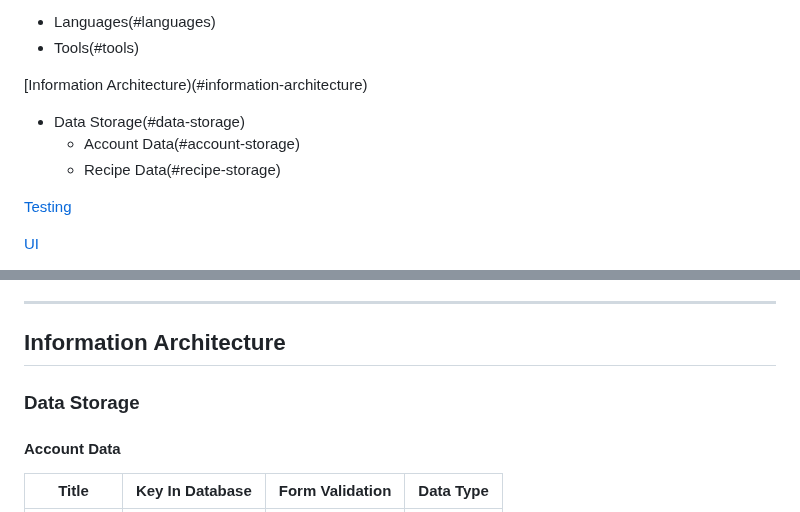
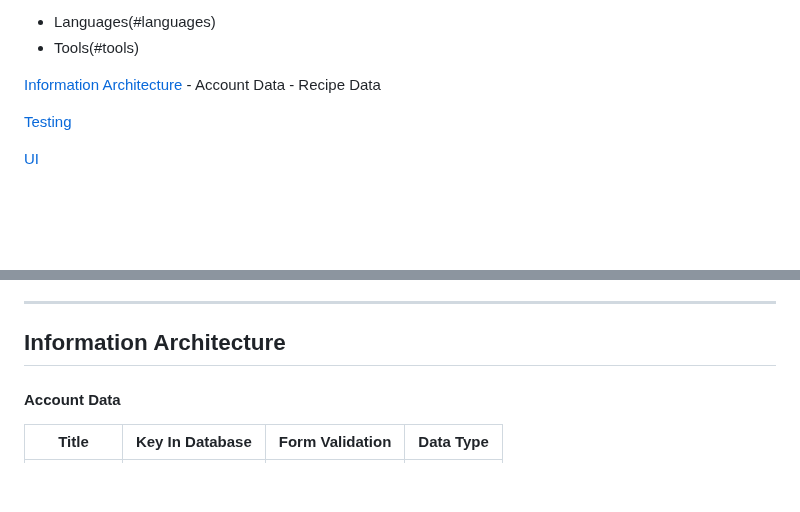
Before and after one commit to RhiH/recipe_store, a Markdown page: README.md, 2 parts joined by grey strips. GitHub-like rendering; blank space fills up the shorter version.

Commit message:
edit broken links

```diff
--- a/README.md
+++ b/README.md
@@ -24,11 +24,9 @@ Our Recipes Store is an online resource to give anyone with an interest in cooki
  - Languages(#languages)
  - Tools(#tools)
 
-[Information Architecture)(#information-architecture)
-
- - Data Storage(#data-storage)
-    - Account Data(#account-storage)
-    - Recipe Data(#recipe-storage)
+[Information Architecture](#information-architecture)
+    - Account Data
+    - Recipe Data
 
 [Testing](#testing)
 
@@ -156,8 +154,6 @@ When viewed on mobile the site uses the Hamburger icon collapsible menu to allow
 ---
 
 ## Information Architecture
-
-### Data Storage
 
 #### Account Data
 
```
